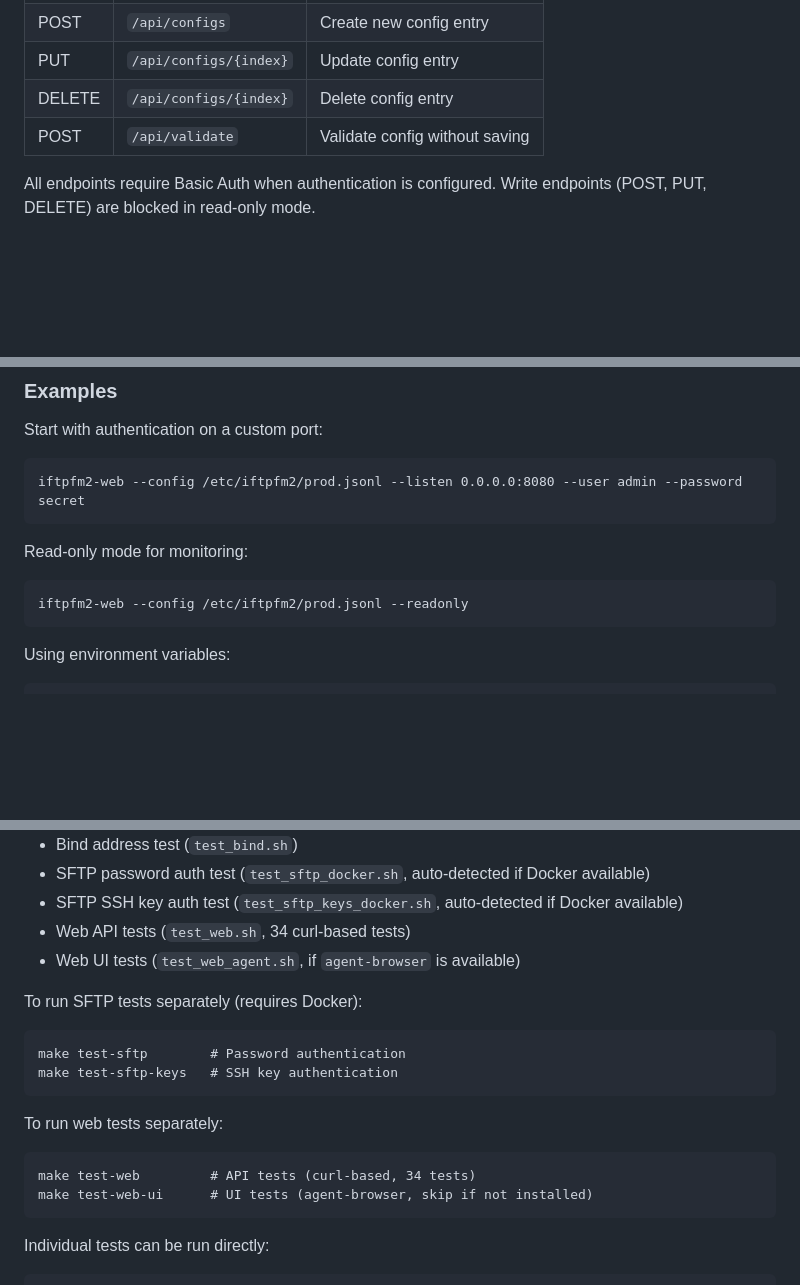
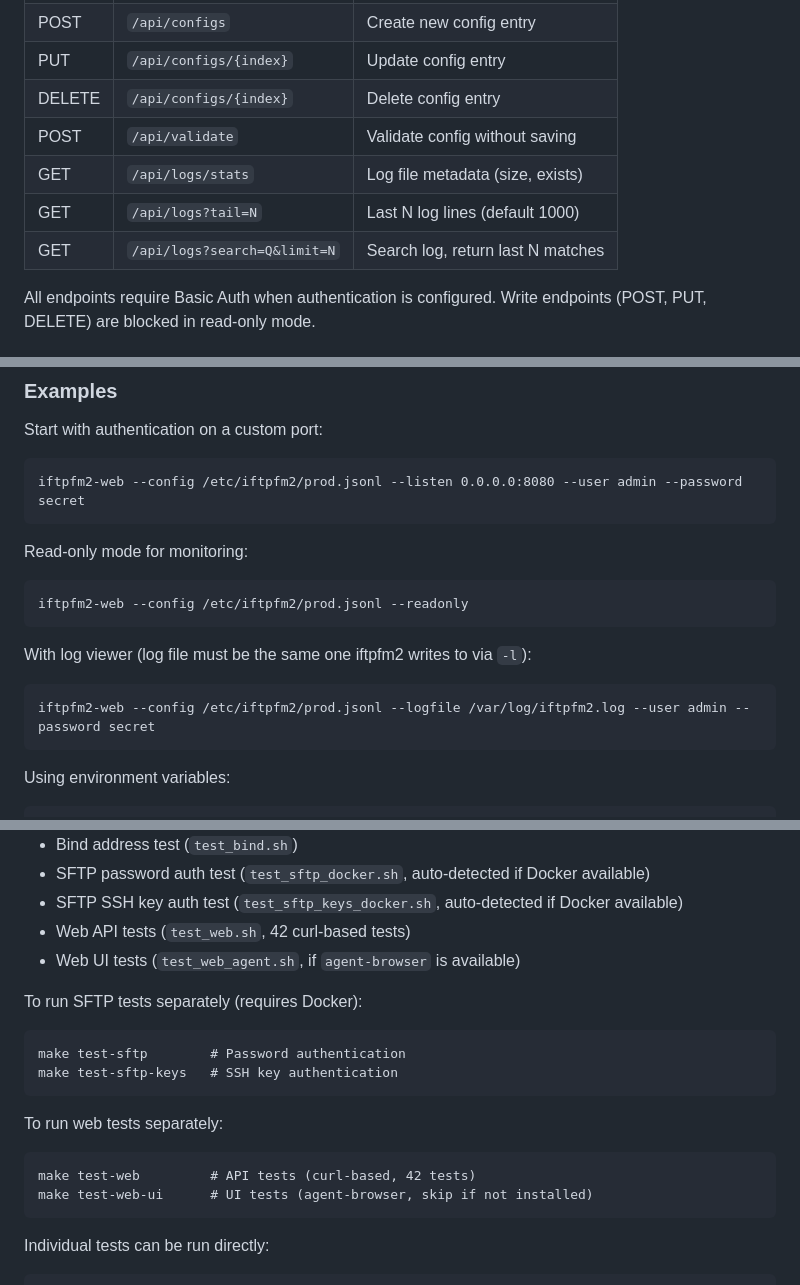
Before and after one commit to burbilog/iftpfm2, a Markdown page: README.md, 3 parts joined by grey strips. Rendered like a GitHub page; blank space fills up the shorter version.

```diff
--- a/README.md
+++ b/README.md
@@ -336,6 +338,9 @@ Basic Auth is optional but recommended. Credentials can be set via CLI flags or
 | PUT | `/api/configs/{index}` | Update config entry |
 | DELETE | `/api/configs/{index}` | Delete config entry |
 | POST | `/api/validate` | Validate config without saving |
+| GET | `/api/logs/stats` | Log file metadata (size, exists) |
+| GET | `/api/logs?tail=N` | Last N log lines (default 1000) |
+| GET | `/api/logs?search=Q&limit=N` | Search log, return last N matches |
 
 All endpoints require Basic Auth when authentication is configured. Write endpoints (POST, PUT, DELETE) are blocked in read-only mode.
 
@@ -365,6 +370,12 @@ Read-only mode for monitoring:
 
 ~~~
 iftpfm2-web --config /etc/iftpfm2/prod.jsonl --readonly
+~~~
+
+With log viewer (log file must be the same one iftpfm2 writes to via `-l`):
+
+~~~
+iftpfm2-web --config /etc/iftpfm2/prod.jsonl --logfile /var/log/iftpfm2.log --user admin --password secret
 ~~~
 
 Using environment variables:
@@ -398,7 +409,7 @@ This runs:
 - Bind address test (`test_bind.sh`)
 - SFTP password auth test (`test_sftp_docker.sh`, auto-detected if Docker available)
 - SFTP SSH key auth test (`test_sftp_keys_docker.sh`, auto-detected if Docker available)
-- Web API tests (`test_web.sh`, 34 curl-based tests)
+- Web API tests (`test_web.sh`, 42 curl-based tests)
 - Web UI tests (`test_web_agent.sh`, if `agent-browser` is available)
 
 To run SFTP tests separately (requires Docker):
@@ -411,7 +422,7 @@ make test-sftp-keys   # SSH key authentication
 To run web tests separately:
 
 ~~~
-make test-web         # API tests (curl-based, 34 tests)
+make test-web         # API tests (curl-based, 42 tests)
 make test-web-ui      # UI tests (agent-browser, skip if not installed)
 ~~~
 
```
Also changed, not shown: other parts of README.md (+2 -0 lines), CLAUDE.md (+12 -2 lines).
